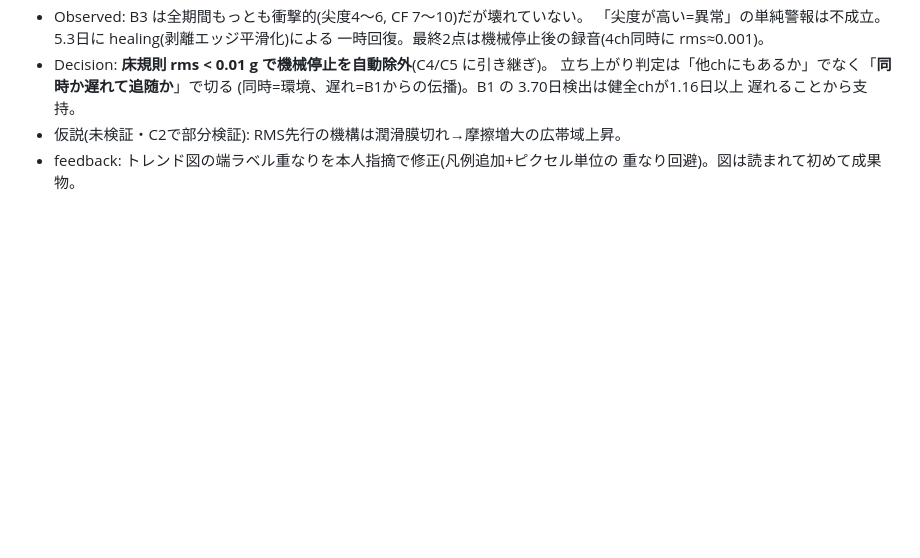
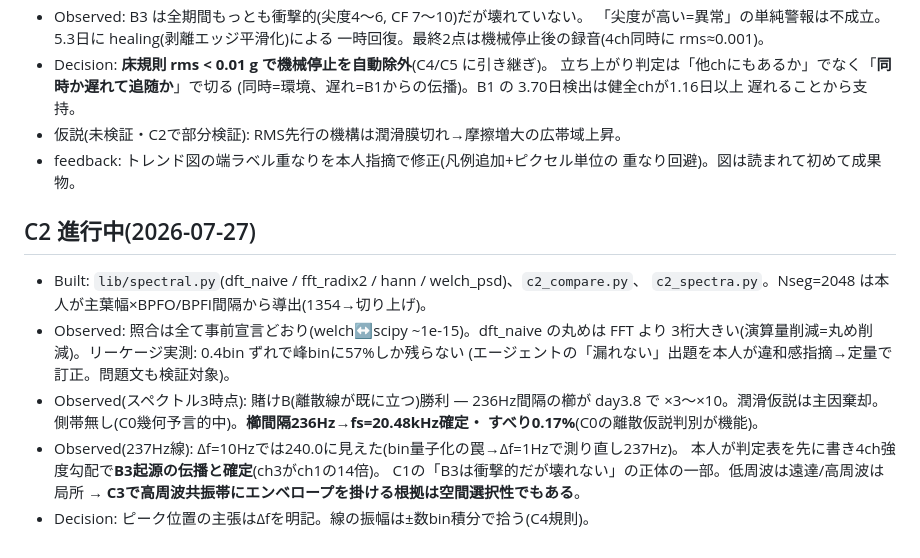
Before and after one commit to Yurikada/bearing-diagnostics, a Markdown page: scheme.md, the part around the change. Drawn GitHub-style; blank space fills up the shorter version.

```diff
--- a/scheme.md
+++ b/scheme.md
@@ -68,3 +68,19 @@
 - 仮説(未検証・C2で部分検証): RMS先行の機構は潤滑膜切れ→摩擦増大の広帯域上昇。
 - feedback: トレンド図の端ラベル重なりを本人指摘で修正(凡例追加+ピクセル単位の
   重なり回避)。図は読まれて初めて成果物。
+
+## C2 進行中(2026-07-27)
+
+- Built: `lib/spectral.py`(dft_naive / fft_radix2 / hann / welch_psd)、`c2_compare.py`、
+  `c2_spectra.py`。Nseg=2048 は本人が主葉幅×BPFO/BPFI間隔から導出(1354→切り上げ)。
+- Observed: 照合は全て事前宣言どおり(welch↔scipy ~1e-15)。dft_naive の丸めは FFT より
+  3桁大きい(演算量削減=丸め削減)。リーケージ実測: 0.4bin ずれで峰binに57%しか残らない
+  (エージェントの「漏れない」出題を本人が違和感指摘→定量で訂正。問題文も検証対象)。
+- Observed(スペクトル3時点): 賭けB(離散線が既に立つ)勝利 — 236Hz間隔の櫛が day3.8 で
+  ×3〜×10。潤滑仮説は主因棄却。側帯無し(C0幾何予言的中)。**櫛間隔236Hz→fs=20.48kHz確定・
+  すべり0.17%**(C0の離散仮説判別が機能)。
+- Observed(237Hz線): Δf=10Hzでは240.0に見えた(bin量子化の罠→Δf=1Hzで測り直し237Hz)。
+  本人が判定表を先に書き4ch強度勾配で**B3起源の伝播と確定**(ch3がch1の14倍)。
+  C1の「B3は衝撃的だが壊れない」の正体の一部。低周波は遠達/高周波は局所 →
+  **C3で高周波共振帯にエンベロープを掛ける根拠は空間選択性でもある**。
+- Decision: ピーク位置の主張はΔfを明記。線の振幅は±数bin積分で拾う(C4規則)。
```
Also changed, not shown: README.md (+2 -2 lines), docs/C2-spectral.md (added, +116 -0 lines), docs/figs/C2-b1-spectra.png (added), 3 other files.
